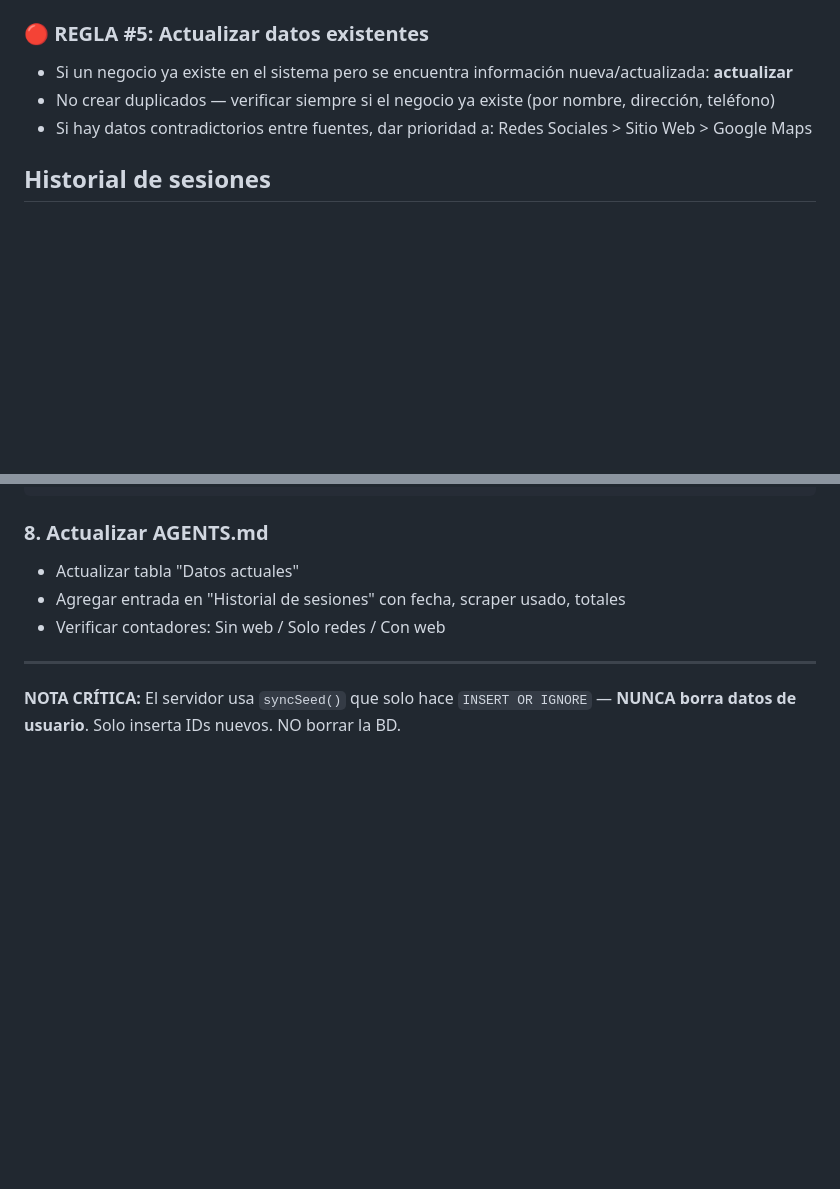
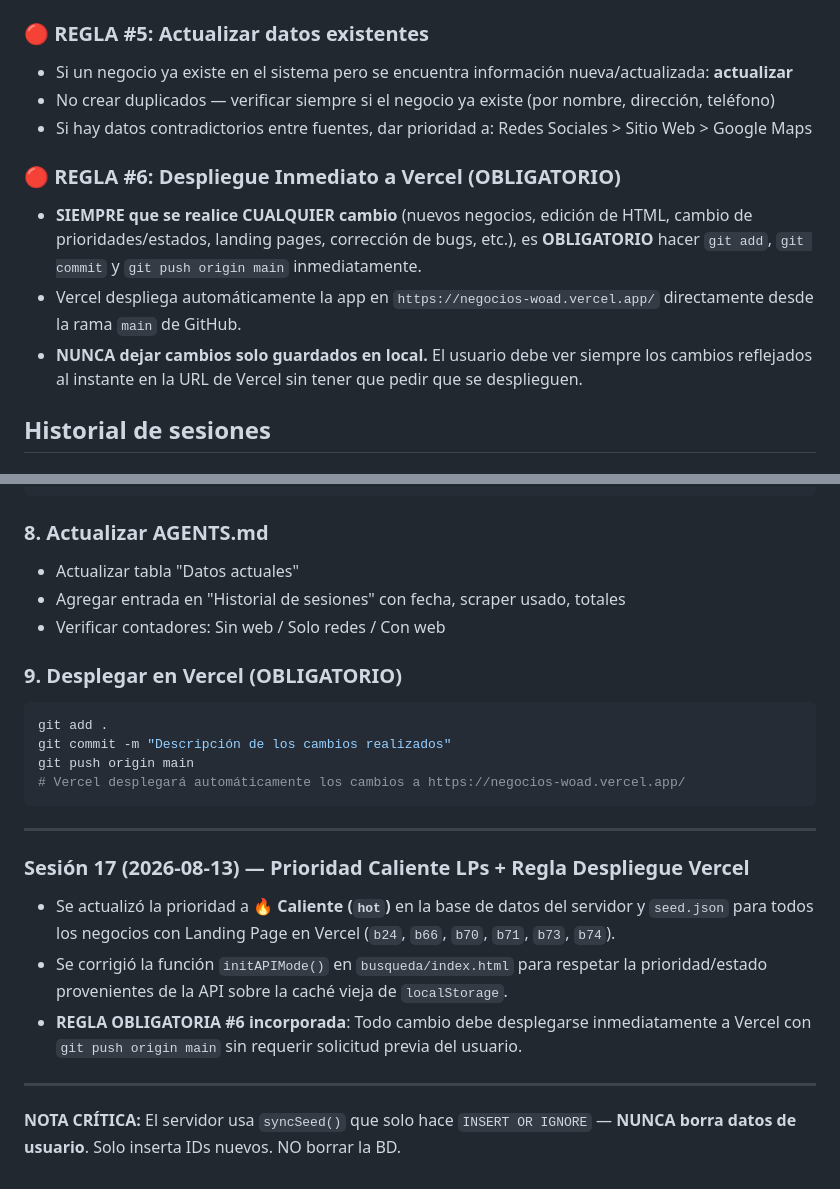
Before and after one commit to nube50/negocios, a Markdown page: AGENTS.md, 2 parts joined by grey strips. Drawn GitHub-style; blank space fills up the shorter version.

Commit message:
docs: agregar REGLA #6 de despliegue inmediato a Vercel y Paso 9 en proceso estándar

````diff
--- a/AGENTS.md
+++ b/AGENTS.md
@@ -400,6 +400,12 @@ Si Google Maps dice "sin web" pero encuentras Instagram → es `social-only`
 - No crear duplicados — verificar siempre si el negocio ya existe (por nombre, dirección, teléfono)
 - Si hay datos contradictorios entre fuentes, dar prioridad a: Redes Sociales > Sitio Web > Google Maps
 
+### 🔴 REGLA #6: Despliegue Inmediato a Vercel (OBLIGATORIO)
+
+- **SIEMPRE que se realice CUALQUIER cambio** (nuevos negocios, edición de HTML, cambio de prioridades/estados, landing pages, corrección de bugs, etc.), es **OBLIGATORIO** hacer `git add`, `git commit` y `git push origin main` inmediatamente.
+- Vercel despliega automáticamente la app en `https://negocios-woad.vercel.app/` directamente desde la rama `main` de GitHub.
+- **NUNCA dejar cambios solo guardados en local.** El usuario debe ver siempre los cambios reflejados al instante en la URL de Vercel sin tener que pedir que se desplieguen.
+
 ## Historial de sesiones
 
 ### Sesión 16 (2026-07-11) — Agregados 20 salones de uñas/spa/estética
@@ -531,6 +537,21 @@ ssh root@xray.culturavpn.pro "pm2 restart agenxy && sleep 2 && curl -s https://a
 - Agregar entrada en "Historial de sesiones" con fecha, scraper usado, totales
 - Verificar contadores: Sin web / Solo redes / Con web
 
+### 9. Desplegar en Vercel (OBLIGATORIO)
+```bash
+git add .
+git commit -m "Descripción de los cambios realizados"
+git push origin main
+# Vercel desplegará automáticamente los cambios a https://negocios-woad.vercel.app/
+```
+
+---
+
+### Sesión 17 (2026-08-13) — Prioridad Caliente LPs + Regla Despliegue Vercel
+- Se actualizó la prioridad a **🔥 Caliente (`hot`)** en la base de datos del servidor y `seed.json` para todos los negocios con Landing Page en Vercel (`b24`, `b66`, `b70`, `b71`, `b73`, `b74`).
+- Se corrigió la función `initAPIMode()` en `busqueda/index.html` para respetar la prioridad/estado provenientes de la API sobre la caché vieja de `localStorage`.
+- **REGLA OBLIGATORIA #6 incorporada**: Todo cambio debe desplegarse inmediatamente a Vercel con `git push origin main` sin requerir solicitud previa del usuario.
+
 ---
 
 **NOTA CRÍTICA:** El servidor usa `syncSeed()` que solo hace `INSERT OR IGNORE` — **NUNCA borra datos de usuario**. Solo inserta IDs nuevos. NO borrar la BD.
````
